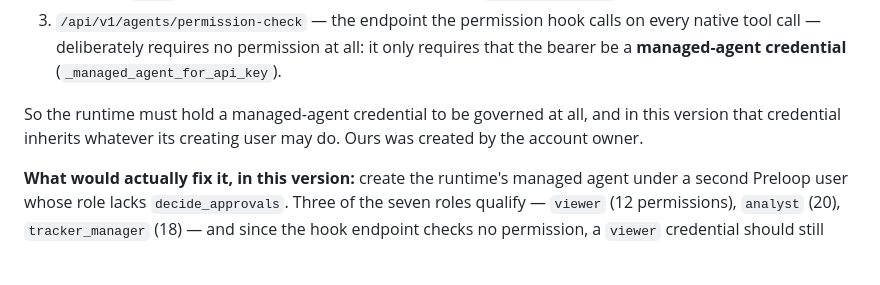
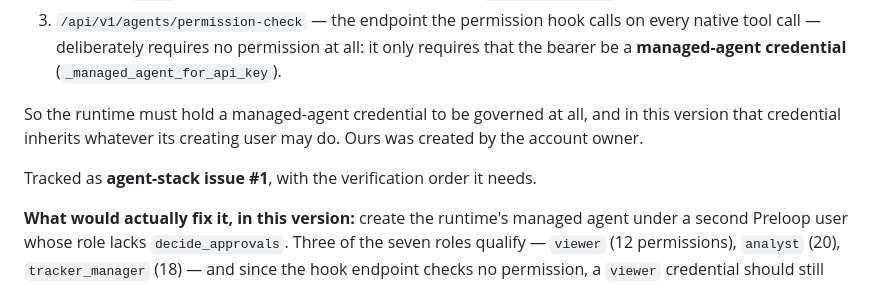
Before and after one commit to astro3141/agent-stack, a Markdown page: OPERATIONS.md, the part around the change. Drawn GitHub-style; blank space fills up the shorter version.

Commit message:
Link the approval-authority limit to its issue

```diff
--- a/OPERATIONS.md
+++ b/OPERATIONS.md
@@ -772,6 +772,8 @@ actually holds (`~/.preloop/agents/*/permission_hook.json`, sha12 `57dfc1f6…`)
 So the runtime must hold a managed-agent credential to be governed at all, and in this version that
 credential inherits whatever its creating user may do. Ours was created by the account owner.
 
+Tracked as **agent-stack issue #1**, with the verification order it needs.
+
 **What would actually fix it, in this version:** create the runtime's managed agent under a second
 Preloop user whose role lacks `decide_approvals`. Three of the seven roles qualify — `viewer` (12
 permissions), `analyst` (20), `tracker_manager` (18) — and since the hook endpoint checks no
```
